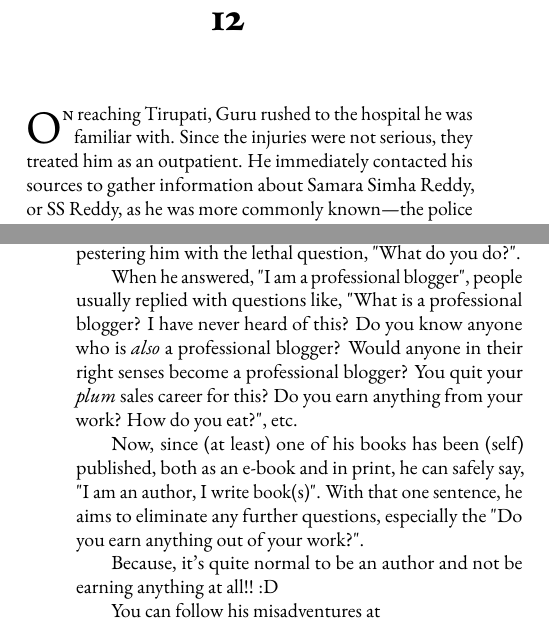
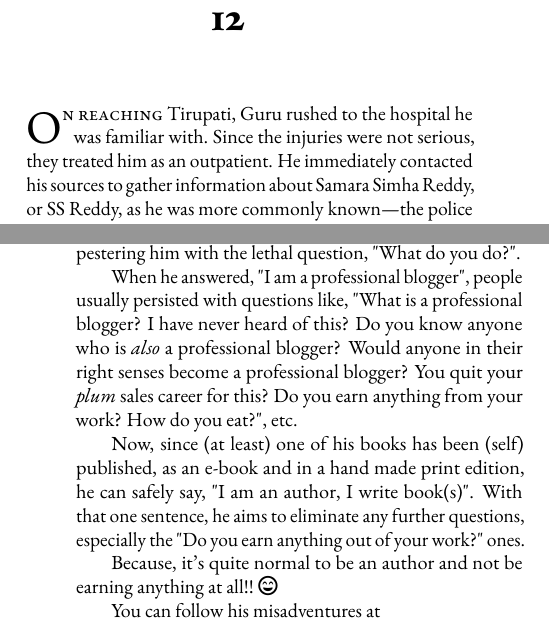
Before and after one commit to sophia-publishing/archers-revenge, a LaTeX thesis (book.tex, which reads backmatter.tex, chapters/chapter12.tex): two parts of pages 47 and 136 of 136, joined at a grey line, cut so that both start at the same text. Compiled offline with pdfLaTeX.

Commit message:
Editorial changes

```diff
--- a/backmatter.tex
+++ b/backmatter.tex
@@ -7,19 +7,18 @@ and is an expert on nothing!
 He was forced to become an author because people kept pestering him with the
 lethal question, "What do you do?".
 
-When he answered, "I am a professional blogger", people usually replied with
+When he answered, "I am a professional blogger", people usually persisted with
 questions like, "What is a professional blogger? I have never heard of this? Do
 you know anyone who is \emph{also} a professional blogger? Would anyone in their
 right senses become a professional blogger? You quit your \emph{plum} sales
 career for this? Do you earn anything from your work? How do you eat?", etc.
 
-Now, since (at least) one of his books has been (self) published, both as an
-e-book and in print, he can safely say, "I am an author, I write book(s)". With
-that one sentence, he aims to eliminate any further questions, especially the
-"Do you earn anything out of your work?".
+Now, since (at least) one of his books has been (self) published, as an e-book
+and in a hand made print edition, he can safely say, "I am an author, I write
+book(s)". With that one sentence, he aims to eliminate any further questions,
+especially the "Do you earn anything out of your work?" ones.
 
-Because, it's quite normal to be an author and not be earning anything at all!!
-:D
+Because, it's quite normal to be an author and not be earning anything at all!! \faGrinBeam[regular]
 
 You can follow his misadventures at
 
--- a/book.tex
+++ b/book.tex
@@ -16,7 +16,7 @@
 \usepackage{lettrine}
 \usepackage{microtype}
 \usepackage{multirow}
-
+\usepackage{fontawesome5}
 \begin{document}
 
 \pagestyle{empty}
--- a/chapters/chapter12.tex
+++ b/chapters/chapter12.tex
@@ -1,6 +1,6 @@
 \chapter{}
 
-\lettrine{O}{n} reaching Tirupati, Guru rushed to the hospital he was familiar
+\lettrine{O}{n reaching} Tirupati, Guru rushed to the hospital he was familiar
 with. Since the injuries were not serious, they treated him as an outpatient. He
 immediately contacted his sources to gather information about Samara Simha Reddy, or SS
 Reddy, as he was more commonly known—the police inspector in charge of Tirupati
```
Also changed, not shown: chapters/chapter18.tex (+1 -1 lines), chapters/chapter20.tex (+1 -1 lines), chapters/chapter21.tex (+1 -1 lines), chapters/chapter24.tex (+1 -1 lines).
